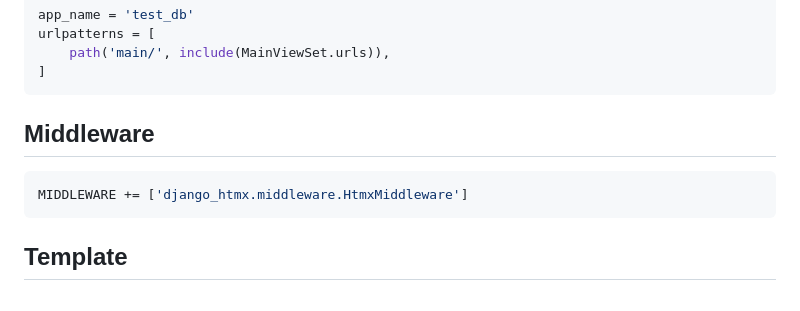
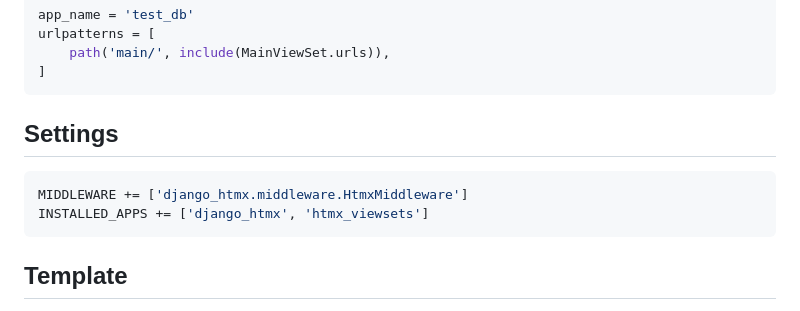
Before and after one commit to snake-soft/django-htmx-viewsets, a Markdown page: README.md, the part around the change. GitHub-like rendering.

````diff
--- a/README.md
+++ b/README.md
@@ -81,10 +81,11 @@ urlpatterns = [
 ```
 
 
-Middleware
+Settings
 ------------------------
 ```python
 MIDDLEWARE += ['django_htmx.middleware.HtmxMiddleware']
+INSTALLED_APPS += ['django_htmx', 'htmx_viewsets']
 ```
 
 
````
